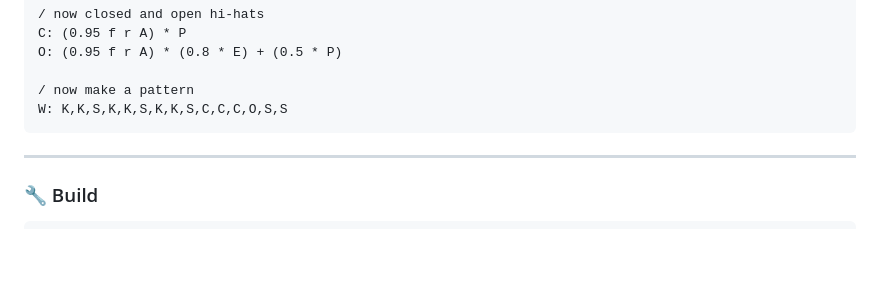
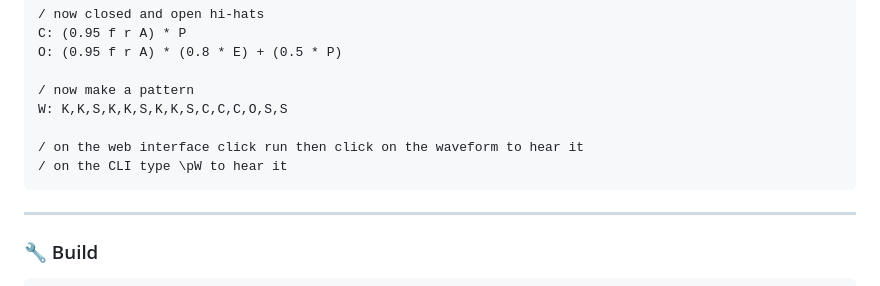
Before and after one commit to octetta/k-synth, a Markdown page: README.md, the part around the change. Rendered like a GitHub page; blank space fills up the shorter version.

Commit message:
Update README with usage instructions for waveform
Added instructions for using the web interface and CLI to hear the waveform.

````diff
--- a/README.md
+++ b/README.md
@@ -45,6 +45,9 @@ O: (0.95 f r A) * (0.8 * E) + (0.5 * P)
 
 / now make a pattern
 W: K,K,S,K,K,S,K,K,S,C,C,C,O,S,S
+
+/ on the web interface click run then click on the waveform to hear it
+/ on the CLI type \pW to hear it
 ```
 
 ---
````
